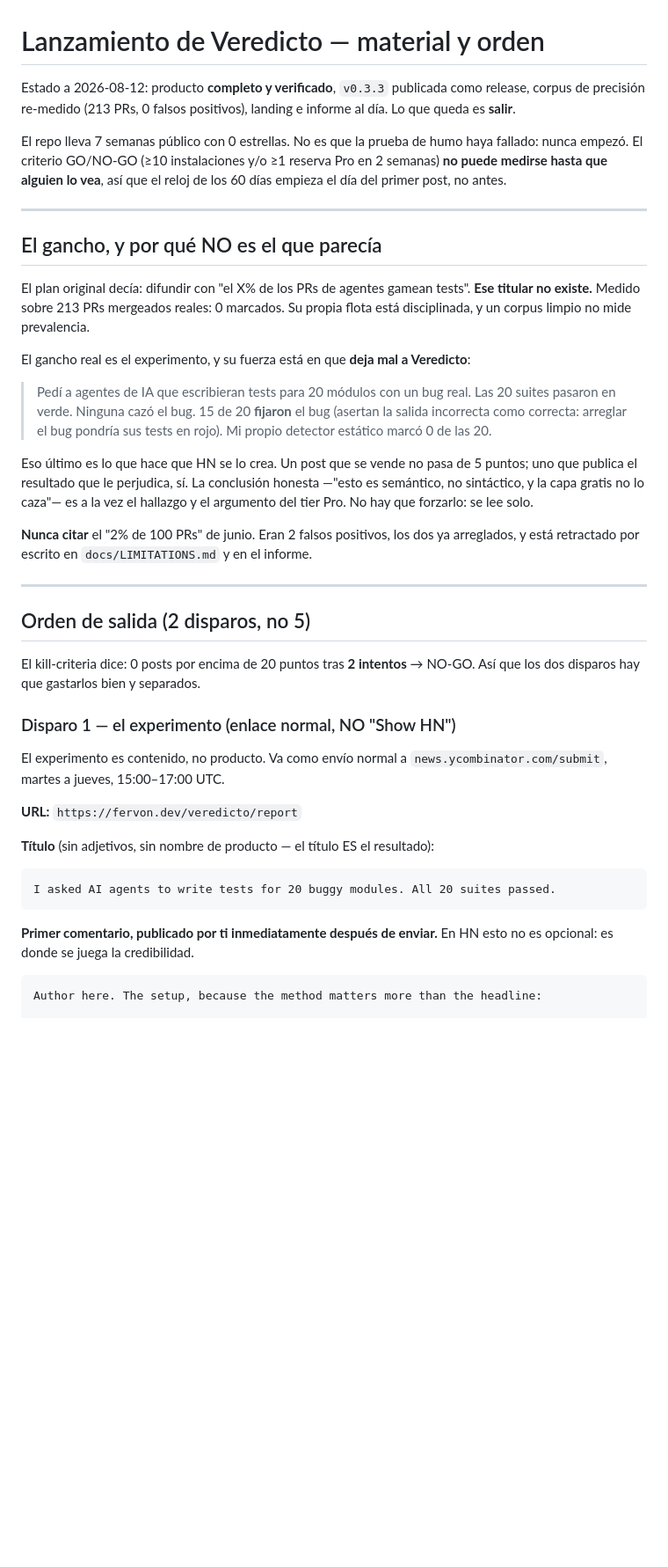
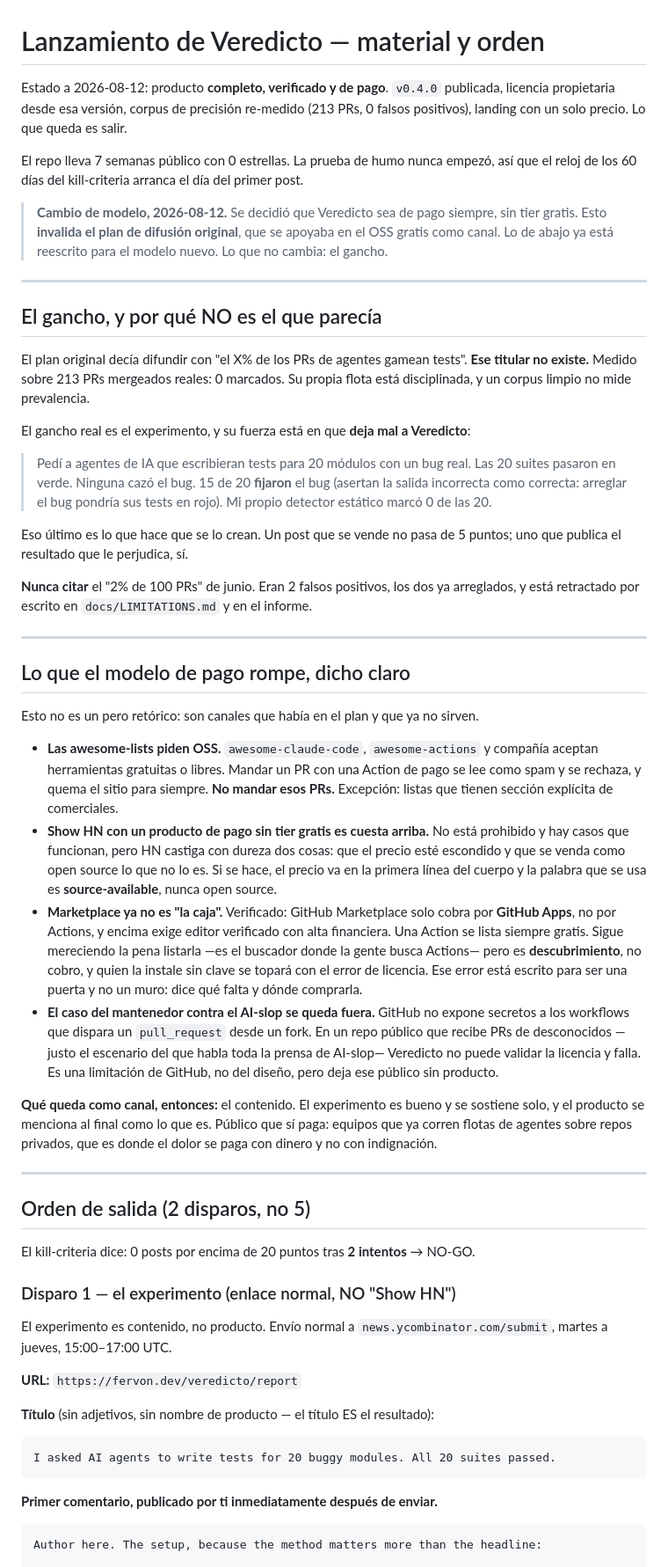
Before and after one commit to Fervon/fervon, a Markdown page: LANZAMIENTO-VEREDICTO.md, the part around one of its changes. Shown at 88% size. GitHub-like rendering; blank space fills up the shorter version.

````diff
--- a/LANZAMIENTO-VEREDICTO.md
+++ b/LANZAMIENTO-VEREDICTO.md
@@ -1,19 +1,22 @@
 # Lanzamiento de Veredicto — material y orden
 
-Estado a 2026-08-12: producto **completo y verificado**, `v0.3.3` publicada como
-release, corpus de precisión re-medido (213 PRs, 0 falsos positivos), landing e
-informe al día. Lo que queda es **salir**.
+Estado a 2026-08-12: producto **completo, verificado y de pago**. `v0.4.0`
+publicada, licencia propietaria desde esa versión, corpus de precisión re-medido
+(213 PRs, 0 falsos positivos), landing con un solo precio. Lo que queda es salir.
 
-El repo lleva 7 semanas público con 0 estrellas. No es que la prueba de humo haya
-fallado: nunca empezó. El criterio GO/NO-GO (≥10 instalaciones y/o ≥1 reserva Pro
-en 2 semanas) **no puede medirse hasta que alguien lo vea**, así que el reloj de
-los 60 días empieza el día del primer post, no antes.
+El repo lleva 7 semanas público con 0 estrellas. La prueba de humo nunca empezó,
+así que el reloj de los 60 días del kill-criteria arranca el día del primer post.
+
+> **Cambio de modelo, 2026-08-12.** Se decidió que Veredicto sea de pago siempre,
+> sin tier gratis. Esto **invalida el plan de difusión original**, que se apoyaba
+> en el OSS gratis como canal. Lo de abajo ya está reescrito para el modelo nuevo.
+> Lo que no cambia: el gancho.
 
 ---
 
 ## El gancho, y por qué NO es el que parecía
 
-El plan original decía: difundir con "el X% de los PRs de agentes gamean tests".
+El plan original decía difundir con "el X% de los PRs de agentes gamean tests".
 **Ese titular no existe.** Medido sobre 213 PRs mergeados reales: 0 marcados. Su
 propia flota está disciplinada, y un corpus limpio no mide prevalencia.
 
@@ -24,24 +27,53 @@ El gancho real es el experimento, y su fuerza está en que **deja mal a Veredict
 > (asertan la salida incorrecta como correcta: arreglar el bug pondría sus tests
 > en rojo). Mi propio detector estático marcó 0 de las 20.
 
-Eso último es lo que hace que HN se lo crea. Un post que se vende no pasa de 5
-puntos; uno que publica el resultado que le perjudica, sí. La conclusión honesta
-—"esto es semántico, no sintáctico, y la capa gratis no lo caza"— es a la vez el
-hallazgo y el argumento del tier Pro. No hay que forzarlo: se lee solo.
+Eso último es lo que hace que se lo crean. Un post que se vende no pasa de 5
+puntos; uno que publica el resultado que le perjudica, sí.
 
 **Nunca citar** el "2% de 100 PRs" de junio. Eran 2 falsos positivos, los dos ya
 arreglados, y está retractado por escrito en `docs/LIMITATIONS.md` y en el informe.
 
 ---
 
+## Lo que el modelo de pago rompe, dicho claro
+
+Esto no es un pero retórico: son canales que había en el plan y que ya no sirven.
+
+- **Las awesome-lists piden OSS.** `awesome-claude-code`, `awesome-actions` y
+  compañía aceptan herramientas gratuitas o libres. Mandar un PR con una Action de
+  pago se lee como spam y se rechaza, y quema el sitio para siempre. **No mandar
+  esos PRs.** Excepción: listas que tienen sección explícita de comerciales.
+- **Show HN con un producto de pago sin tier gratis es cuesta arriba.** No está
+  prohibido y hay casos que funcionan, pero HN castiga con dureza dos cosas: que
+  el precio esté escondido y que se venda como open source lo que no lo es. Si se
+  hace, el precio va en la primera línea del cuerpo y la palabra que se usa es
+  **source-available**, nunca open source.
+- **Marketplace ya no es "la caja".** Verificado: GitHub Marketplace solo cobra
+  por **GitHub Apps**, no por Actions, y encima exige editor verificado con alta
+  financiera. Una Action se lista siempre gratis. Sigue mereciendo la pena listarla
+  —es el buscador donde la gente busca Actions— pero es **descubrimiento**, no
+  cobro, y quien la instale sin clave se topará con el error de licencia. Ese error
+  está escrito para ser una puerta y no un muro: dice qué falta y dónde comprarla.
+- **El caso del mantenedor contra el AI-slop se queda fuera.** GitHub no expone
+  secretos a los workflows que dispara un `pull_request` desde un fork. En un repo
+  público que recibe PRs de desconocidos —justo el escenario del que habla toda la
+  prensa de AI-slop— Veredicto no puede validar la licencia y falla. Es una
+  limitación de GitHub, no del diseño, pero deja ese público sin producto.
+
+**Qué queda como canal, entonces:** el contenido. El experimento es bueno y se
+sostiene solo, y el producto se menciona al final como lo que es. Público que sí
+paga: equipos que ya corren flotas de agentes sobre repos privados, que es donde
+el dolor se paga con dinero y no con indignación.
+
+---
+
 ## Orden de salida (2 disparos, no 5)
 
 El kill-criteria dice: 0 posts por encima de 20 puntos tras **2 intentos** → NO-GO.
-Así que los dos disparos hay que gastarlos bien y separados.
 
 ### Disparo 1 — el experimento (enlace normal, NO "Show HN")
 
-El experimento es contenido, no producto. Va como envío normal a
+El experimento es contenido, no producto. Envío normal a
 `news.ycombinator.com/submit`, martes a jueves, 15:00–17:00 UTC.
 
 **URL:** `https://fervon.dev/veredicto/report`
@@ -52,8 +84,7 @@ El experimento es contenido, no producto. Va como envío normal a
 I asked AI agents to write tests for 20 buggy modules. All 20 suites passed.
 ```
 
-**Primer comentario, publicado por ti inmediatamente después de enviar.** En HN
-esto no es opcional: es donde se juega la credibilidad.
+**Primer comentario, publicado por ti inmediatamente después de enviar.**
 
 ```
 Author here. The setup, because the method matters more than the headline:
````
Also changed, not shown: other parts of LANZAMIENTO-VEREDICTO.md (+67 -59 lines).
